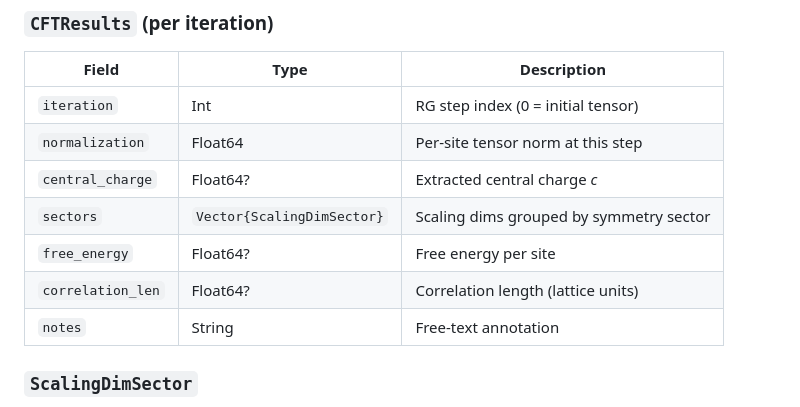
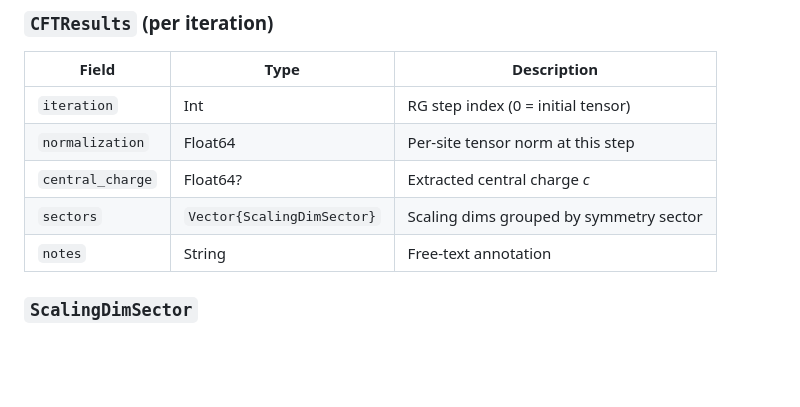
Before and after one commit to JaridPiceu/TACO-BELL, a Markdown page: README.md, the part around the change. Drawn GitHub-style; blank space fills up the shorter version.

Commit message:
uopdate readme

```diff
--- a/README.md
+++ b/README.md
@@ -104,8 +104,6 @@ best = find_closest(-1.9, 1.0; symmetry="O(2)", chi=16, algorithm="LoopTNR")
 | `normalization` | Float64 | Per-site tensor norm at this step |
 | `central_charge` | Float64? | Extracted central charge *c* |
 | `sectors` | `Vector{ScalingDimSector}` | Scaling dims grouped by symmetry sector |
-| `free_energy` | Float64? | Free energy per site |
-| `correlation_len` | Float64? | Correlation length (lattice units) |
 | `notes` | String | Free-text annotation |
 
 ### `ScalingDimSector`
```
